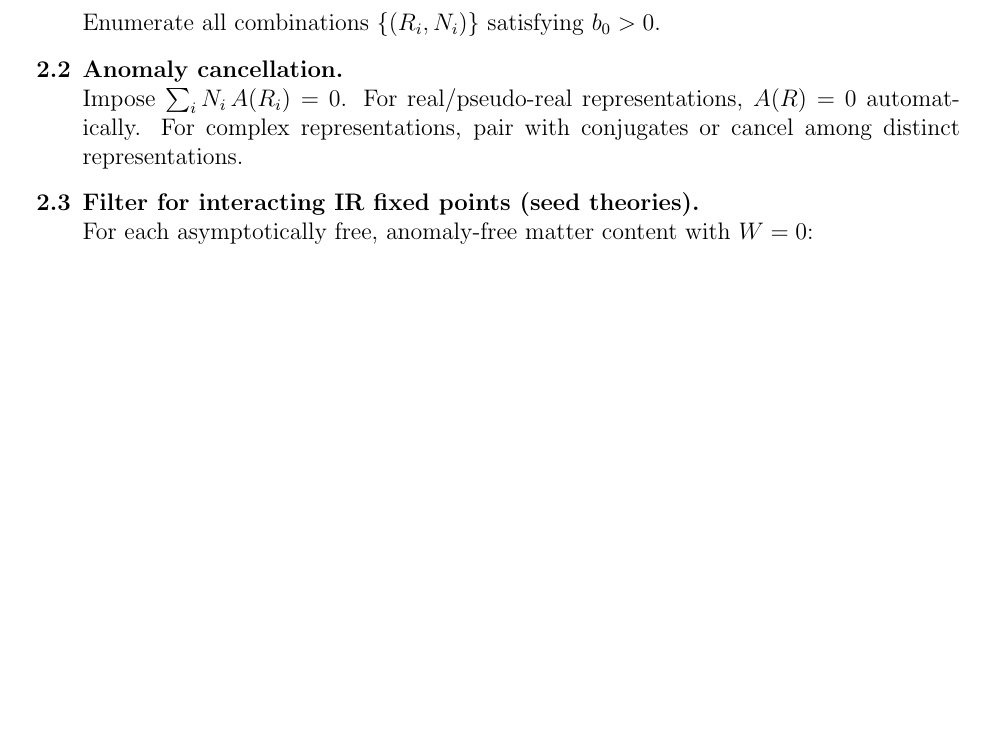
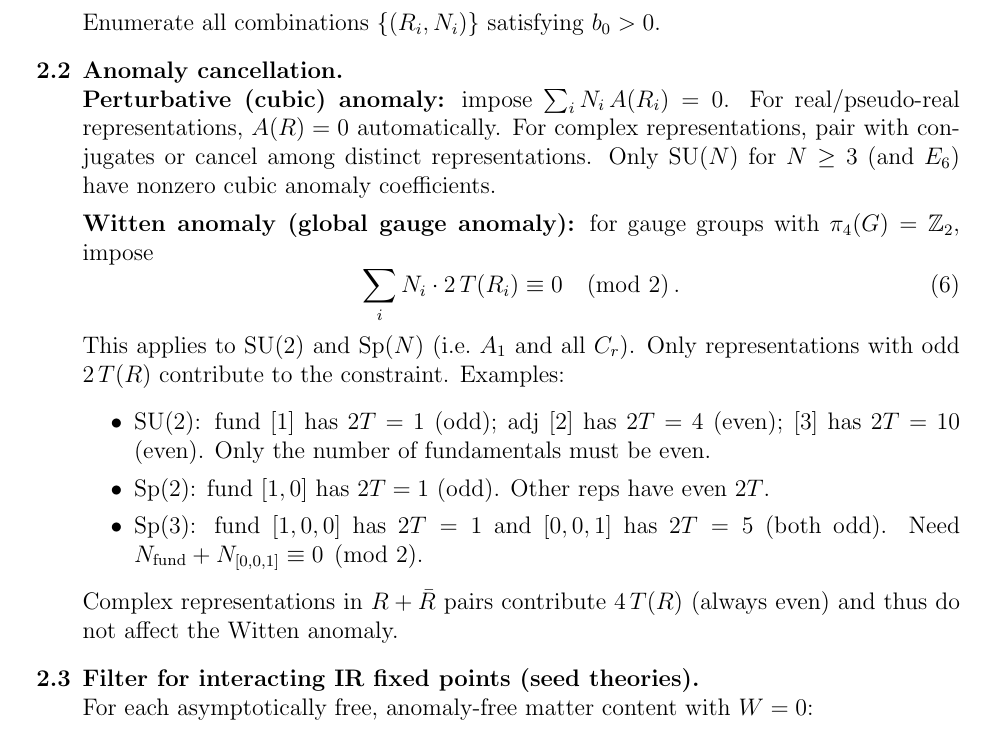
Before and after one commit to cms1308/Landscape, a LaTeX document (tasks.tex): part of page 5 of 11, cut so that both start at the same text, the shorter picture padded with empty space. Compiled offline with pdfLaTeX.

Commit message:
Add Witten anomaly to Task 2.2 in tasks.tex
Condition: sum N_i * 2*T(R_i) = 0 mod 2 for groups with pi_4 = Z_2.
Applies to SU(2) and Sp(N). Examples for SU(2), Sp(2), Sp(3).

Co-Authored-By: Claude Opus 4.6 (1M context) <noreply@anthropic.com>

```diff
--- a/tasks.tex
+++ b/tasks.tex
@@ -198,9 +198,28 @@ This project generalizes~\cite{CMNS} to all simple gauge groups.
   Enumerate all combinations $\{(R_i, N_i)\}$ satisfying $b_0 > 0$.
 
 \item \textbf{Anomaly cancellation.} \\
-  Impose $\sum_i N_i \, A(R_i) = 0$.
+  \textbf{Perturbative (cubic) anomaly:} impose $\sum_i N_i \, A(R_i) = 0$.
   For real/pseudo-real representations, $A(R) = 0$ automatically.
   For complex representations, pair with conjugates or cancel among distinct representations.
+  Only $\mathrm{SU}(N)$ for $N \geq 3$ (and $E_6$) have nonzero cubic anomaly coefficients.
+
+  \textbf{Witten anomaly (global gauge anomaly):}
+  for gauge groups with $\pi_4(G) = \mathbb{Z}_2$, impose
+  \begin{equation}
+    \sum_i N_i \cdot 2\,T(R_i) \equiv 0 \pmod{2}\,.
+  \end{equation}
+  This applies to $\mathrm{SU}(2)$ and $\mathrm{Sp}(N)$ (i.e.\ $A_1$ and all $C_r$).
+  Only representations with odd $2\,T(R)$ contribute to the constraint.
+  Examples:
+  \begin{itemize}
+    \item $\mathrm{SU}(2)$: fund $[1]$ has $2T = 1$ (odd); adj $[2]$ has $2T = 4$ (even);
+      $[3]$ has $2T = 10$ (even). Only the number of fundamentals must be even.
+    \item $\mathrm{Sp}(2)$: fund $[1,0]$ has $2T = 1$ (odd). Other reps have even $2T$.
+    \item $\mathrm{Sp}(3)$: fund $[1,0,0]$ has $2T = 1$ and $[0,0,1]$ has $2T = 5$ (both odd).
+      Need $N_{\mathrm{fund}} + N_{[0,0,1]} \equiv 0 \pmod{2}$.
+  \end{itemize}
+  Complex representations in $R + \bar{R}$ pairs contribute $4\,T(R)$ (always even) and thus
+  do not affect the Witten anomaly.
 
 \item \textbf{Filter for interacting IR fixed points (seed theories).} \\
   For each asymptotically free, anomaly-free matter content with $W = 0$:
```
Also changed, not shown: tasks.pdf.
